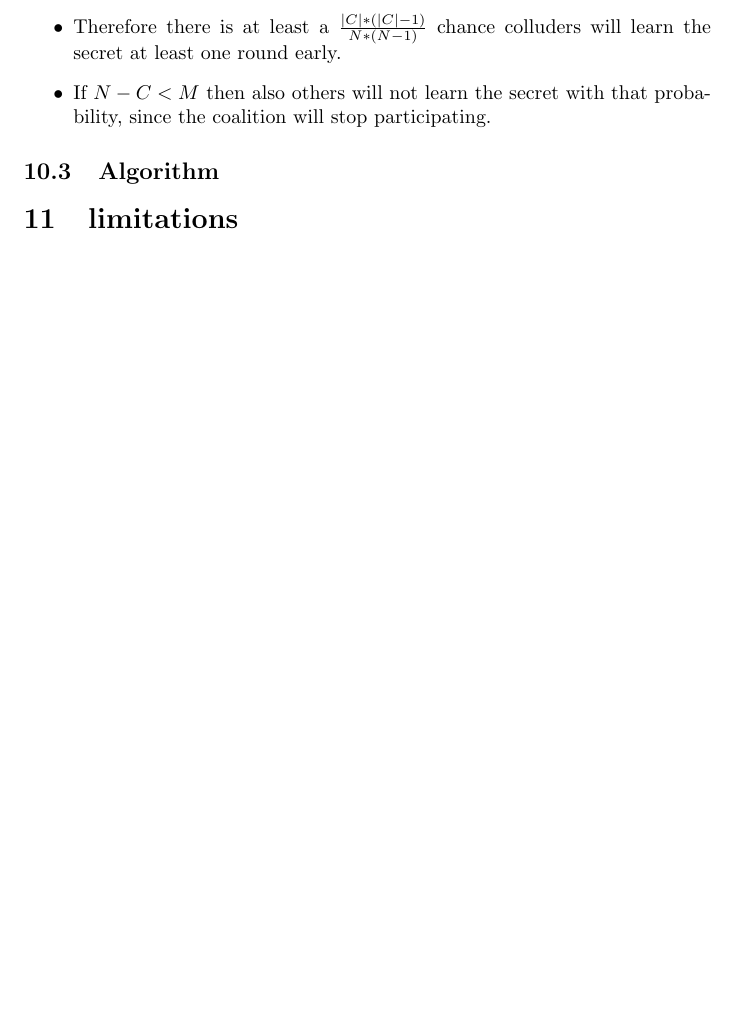
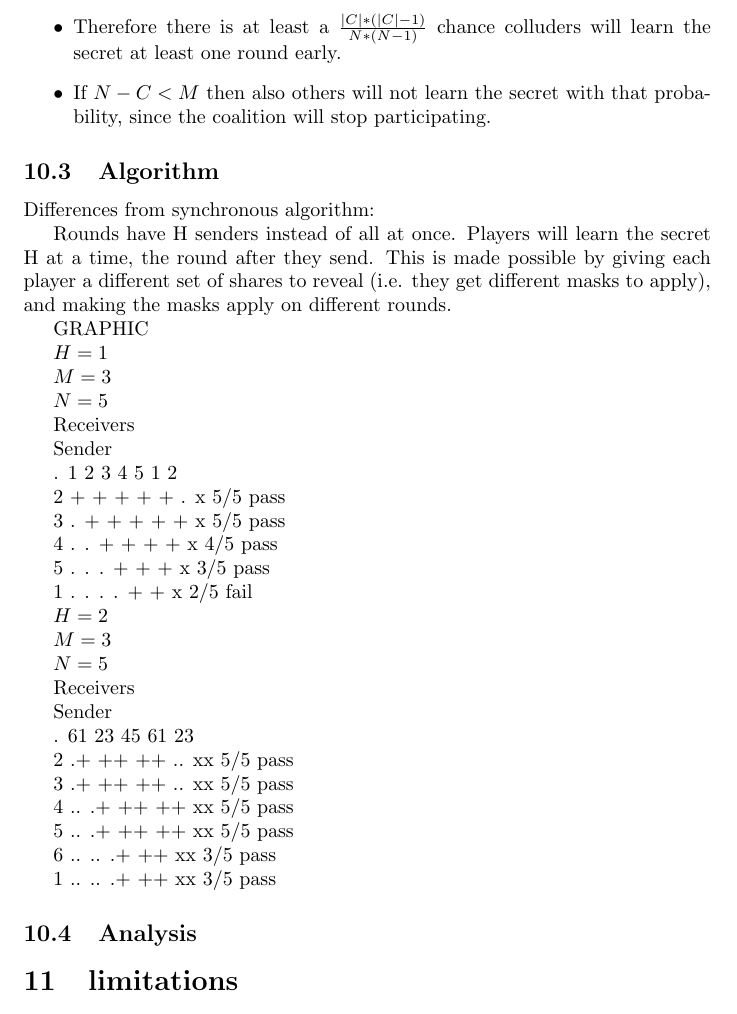
Before and after one commit to Strilanc/Rational-Secret-Sharing-Master-s-Thesis, a LaTeX thesis (ThesisEclipse/src/document.tex): part of page 9 of 9, cut so that both start at the same text, the shorter picture padded with empty space. Compiled offline with pdfLaTeX.

Commit message:
Draft graphics for partial sync send

```diff
--- a/ThesisEclipse/src/document.tex
+++ b/ThesisEclipse/src/document.tex
@@ -265,6 +265,64 @@ Note that we can achieve exactly one player not learning the secret in the absen
 
 \subsection{Algorithm}
 
+Differences from synchronous algorithm:
+
+Rounds have H senders instead of all at once. Players will learn the secret H at a time, the round after they send. This is made possible by giving each player a different set of shares to reveal (i.e. they get different masks to apply), and making the masks apply on different rounds.
+
+GRAPHIC
+
+$H = 1$
+
+$M = 3$
+
+$N = 5$
+
+Receivers
+
+  Sender
+
+. 1 2 3 4 5 1 2
+
+2 + + + + + . x 5/5 pass
+
+3 . + + + + + x 5/5 pass
+
+4 . . + + + + x 4/5 pass
+
+5 . . . + + + x 3/5 pass
+
+1 . . . . + + x 2/5 fail
+
+
+
+$H = 2$
+
+$M = 3$
+
+$N = 5$
+
+Receivers
+
+  Sender
+
+. 61 23 45 61 23
+
+2 .+ ++ ++ .. xx 5/5 pass
+
+3 .+ ++ ++ .. xx 5/5 pass
+
+4 .. .+ ++ ++ xx 5/5 pass
+
+5 .. .+ ++ ++ xx 5/5 pass
+
+6 .. .. .+ ++ xx 3/5 pass
+
+1 .. .. .+ ++ xx 3/5 pass
+
+\subsection{Analysis}
+
+
+
 \section{limitations}
 \section{future work}
 \end{document}
```
